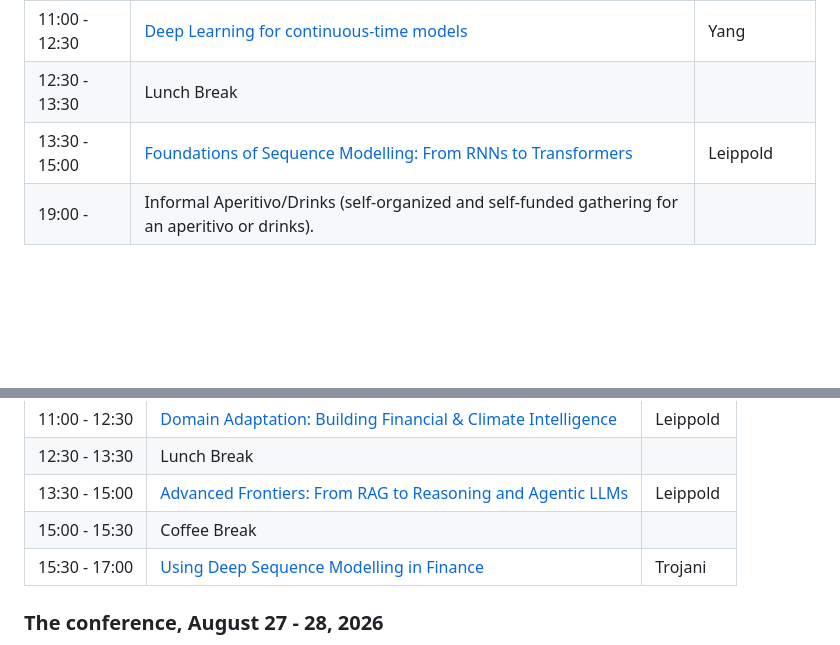
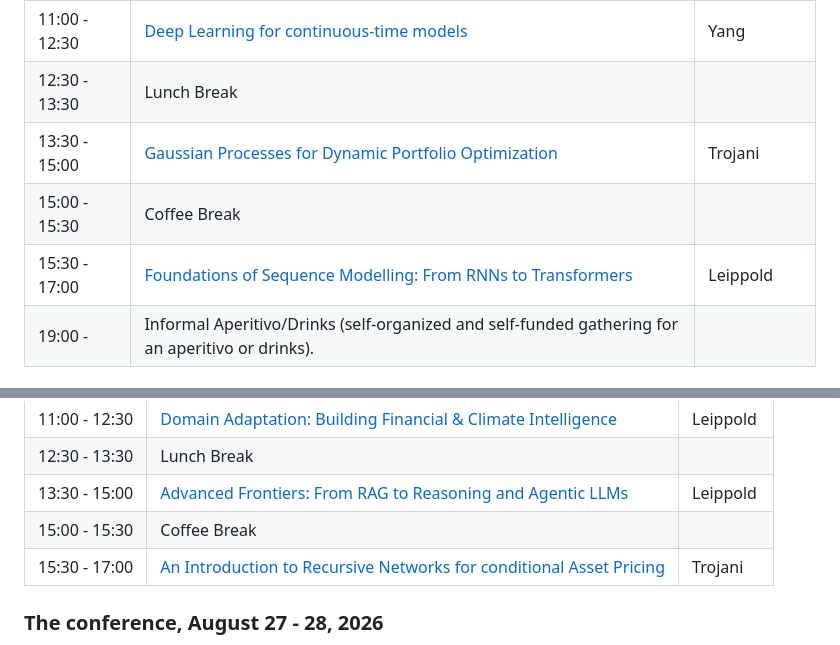
Before and after one commit to sischei/summer-school-AI-for-economics-and-finance-2026, a Markdown page: README.md, 2 parts joined by grey strips. Drawn GitHub-style; blank space fills up the shorter version.

Commit message:
udpated schedule

```diff
--- a/README.md
+++ b/README.md
@@ -128,7 +128,9 @@ Lecture materials are added as the summer school approaches, and are also distri
 10:30 - 11:00 | Coffee Break
 11:00 - 12:30 | [Deep Learning for continuous-time models](day2/Yang/slides) | Yang
 12:30 - 13:30 | Lunch Break
-13:30 - 15:00 | [Foundations of Sequence Modelling: From RNNs to Transformers](day2/Leippold/slides) | Leippold
+13:30 - 15:00 | [Gaussian Processes for Dynamic Portfolio Optimization](day2/Trojani/slides) | Trojani
+15:00 - 15:30 | Coffee Break
+15:30 - 17:00 | [Foundations of Sequence Modelling: From RNNs to Transformers](day2/Leippold/slides) | Leippold
 19:00 - | Informal Aperitivo/Drinks (self-organized and self-funded gathering for an aperitivo or drinks).
 
 ### [Day 3](day3), Wednesday, August 26th, 2026
@@ -141,7 +143,7 @@ Lecture materials are added as the summer school approaches, and are also distri
 12:30 - 13:30 | Lunch Break
 13:30 - 15:00 | [Advanced Frontiers: From RAG to Reasoning and Agentic LLMs](day3/Leippold/slides) | Leippold
 15:00 - 15:30 | Coffee Break
-15:30 - 17:00 | [Using Deep Sequence Modelling in Finance](day3/Trojani/slides) | Trojani
+15:30 - 17:00 | [An Introduction to Recursive Networks for conditional Asset Pricing](day3/Trojani/slides) | Trojani
 
 ### The conference, August 27 - 28, 2026
 
```
Also changed, not shown: other parts of README.md (+1 -1 lines).
